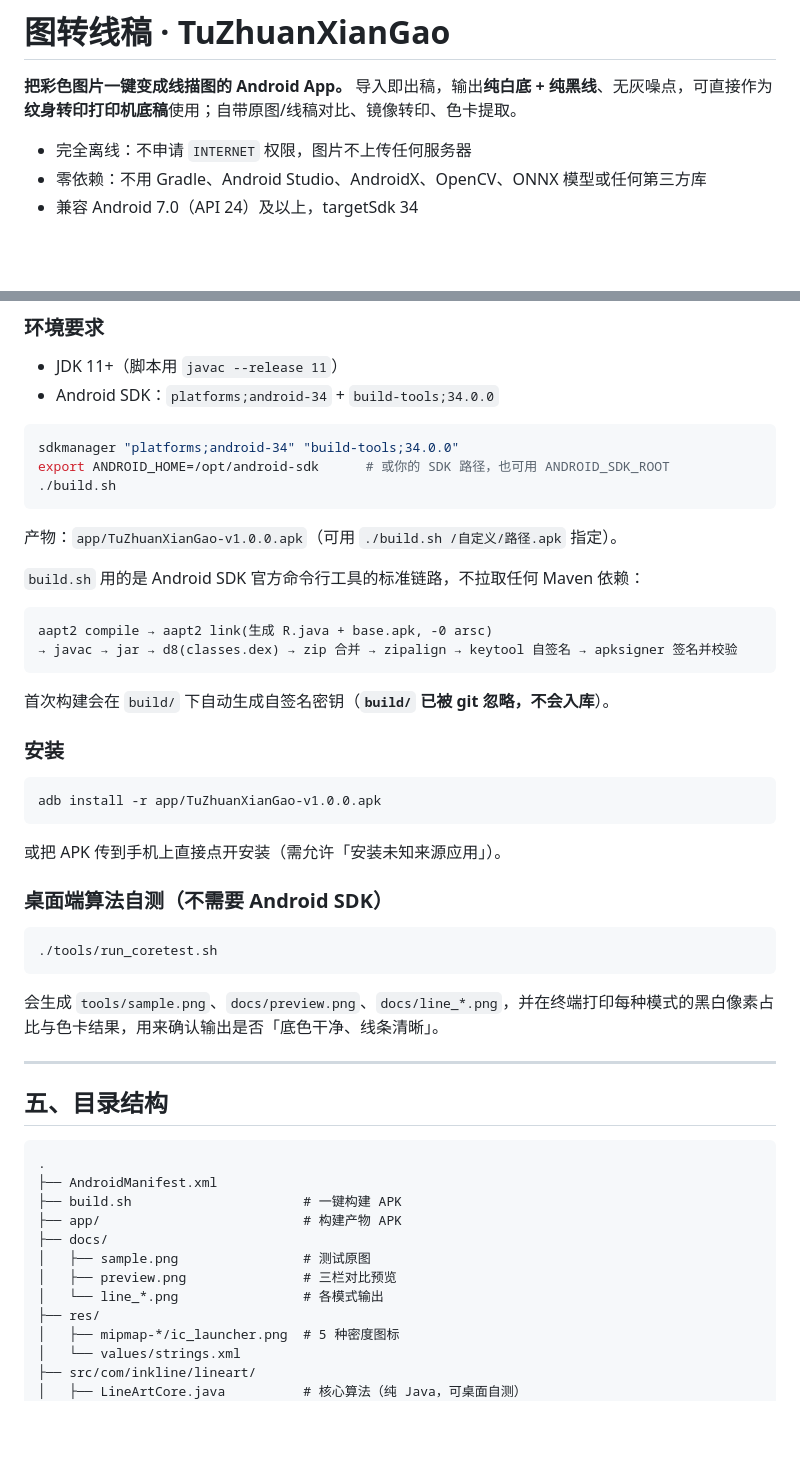
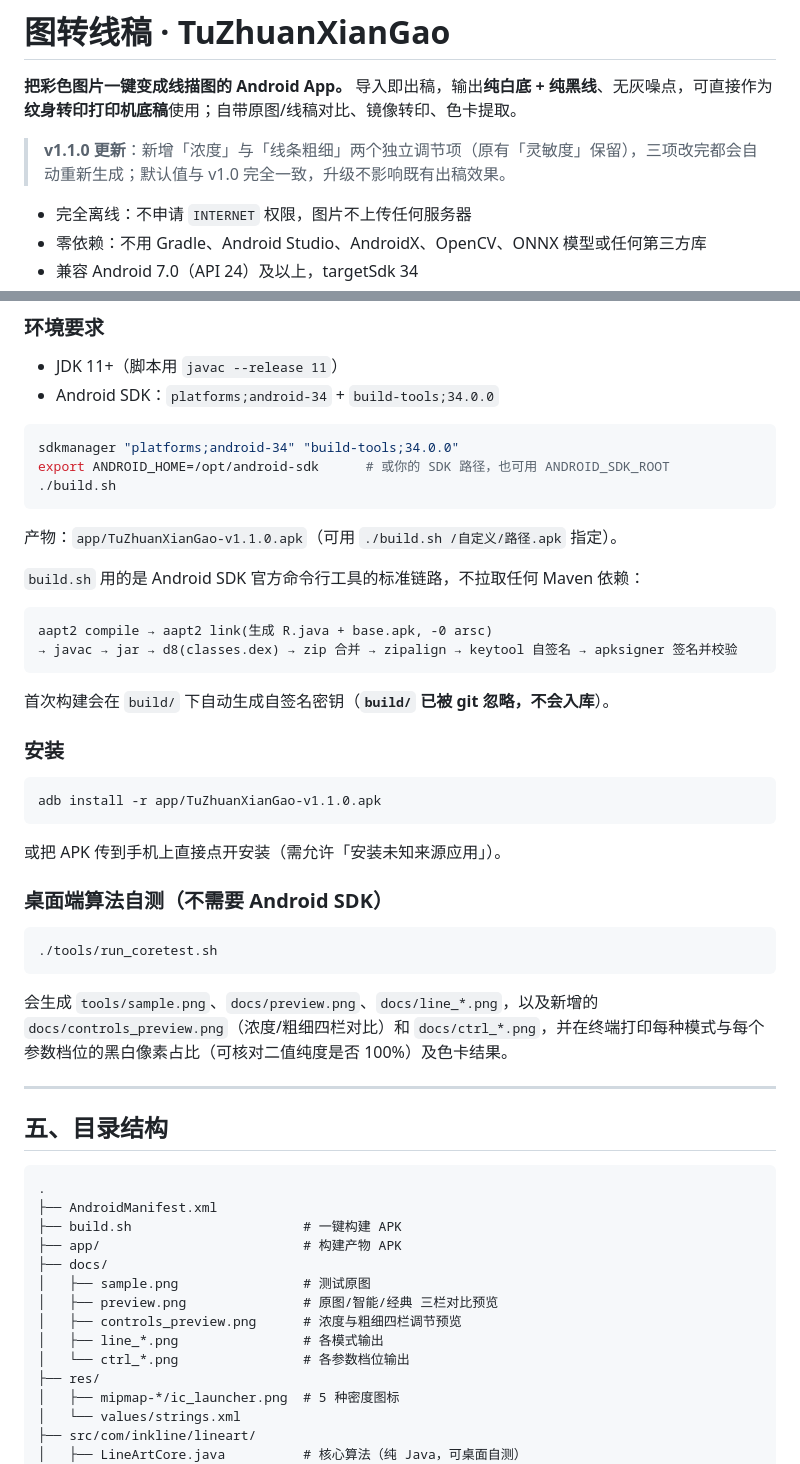
Before and after one commit to donghuaigu123/tuzhuanxiangao, a Markdown page: README.md, 2 parts joined by grey strips. Rendered like a GitHub page; blank space fills up the shorter version.

````diff
--- a/README.md
+++ b/README.md
@@ -1,6 +1,8 @@
 # 图转线稿 · TuZhuanXianGao
 
 **把彩色图片一键变成线描图的 Android App。** 导入即出稿，输出**纯白底 + 纯黑线**、无灰噪点，可直接作为**纹身转印打印机底稿**使用；自带原图/线稿对比、镜像转印、色卡提取。
+
+> **v1.1.0 更新**：新增「浓度」与「线条粗细」两个独立调节项（原有「灵敏度」保留），三项改完都会自动重新生成；默认值与 v1.0 完全一致，升级不影响既有出稿效果。
 
 - 完全离线：不申请 `INTERNET` 权限，图片不上传任何服务器
 - 零依赖：不用 Gradle、Android Studio、AndroidX、OpenCV、ONNX 模型或任何第三方库
@@ -79,7 +94,7 @@ export ANDROID_HOME=/opt/android-sdk      # 或你的 SDK 路径，也可用 AND
 ./build.sh
 ```
 
-产物：`app/TuZhuanXianGao-v1.0.0.apk`（可用 `./build.sh /自定义/路径.apk` 指定）。
+产物：`app/TuZhuanXianGao-v1.1.0.apk`（可用 `./build.sh /自定义/路径.apk` 指定）。
 
 `build.sh` 用的是 Android SDK 官方命令行工具的标准链路，不拉取任何 Maven 依赖：
 
@@ -93,7 +108,7 @@ aapt2 compile → aapt2 link(生成 R.java + base.apk, -0 arsc)
 ### 安装
 
 ```bash
-adb install -r app/TuZhuanXianGao-v1.0.0.apk
+adb install -r app/TuZhuanXianGao-v1.1.0.apk
 ```
 
 或把 APK 传到手机上直接点开安装（需允许「安装未知来源应用」）。
@@ -104,7 +119,7 @@ adb install -r app/TuZhuanXianGao-v1.0.0.apk
 ./tools/run_coretest.sh
 ```
 
-会生成 `tools/sample.png`、`docs/preview.png`、`docs/line_*.png`，并在终端打印每种模式的黑白像素占比与色卡结果，用来确认输出是否「底色干净、线条清晰」。
+会生成 `tools/sample.png`、`docs/preview.png`、`docs/line_*.png`，以及新增的 `docs/controls_preview.png`（浓度/粗细四栏对比）和 `docs/ctrl_*.png`，并在终端打印每种模式与每个参数档位的黑白像素占比（可核对二值纯度是否 100%）及色卡结果。
 
 ---
 
@@ -117,8 +132,10 @@ adb install -r app/TuZhuanXianGao-v1.0.0.apk
 ├── app/                          # 构建产物 APK
 ├── docs/
 │   ├── sample.png                # 测试原图
-│   ├── preview.png               # 三栏对比预览
-│   └── line_*.png                # 各模式输出
+│   ├── preview.png               # 原图/智能/经典 三栏对比预览
+│   ├── controls_preview.png      # 浓度与粗细四栏调节预览
+│   ├── line_*.png                # 各模式输出
+│   └── ctrl_*.png                # 各参数档位输出
 ├── res/
 │   ├── mipmap-*/ic_launcher.png  # 5 种密度图标
 │   └── values/strings.xml
````
Also changed, not shown: other parts of README.md (+23 -10 lines), docs/controls_preview.png (added), docs/ctrl_density_high.png (added), docs/ctrl_density_low.png (added), docs/ctrl_width_4.png (added), 6 other files.
